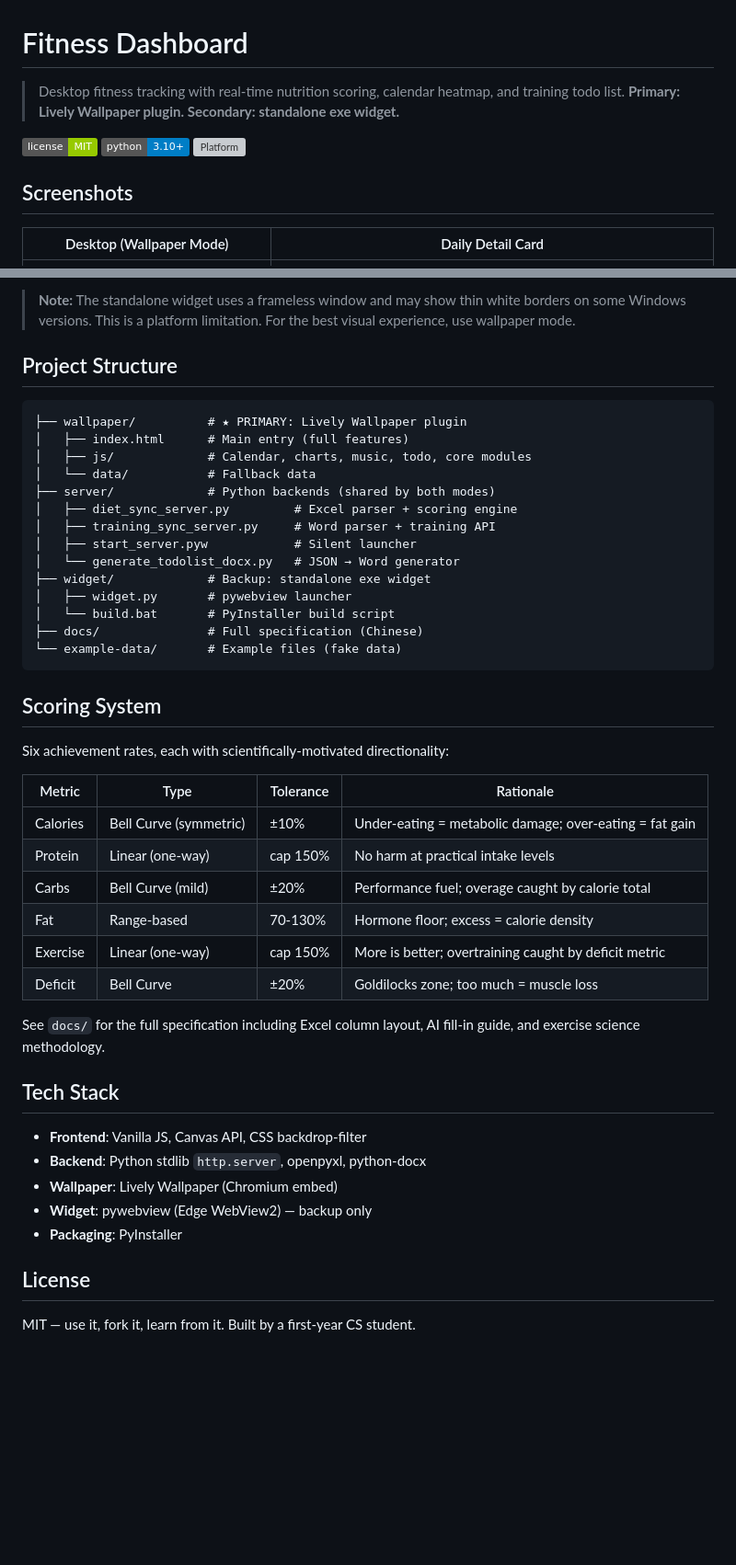
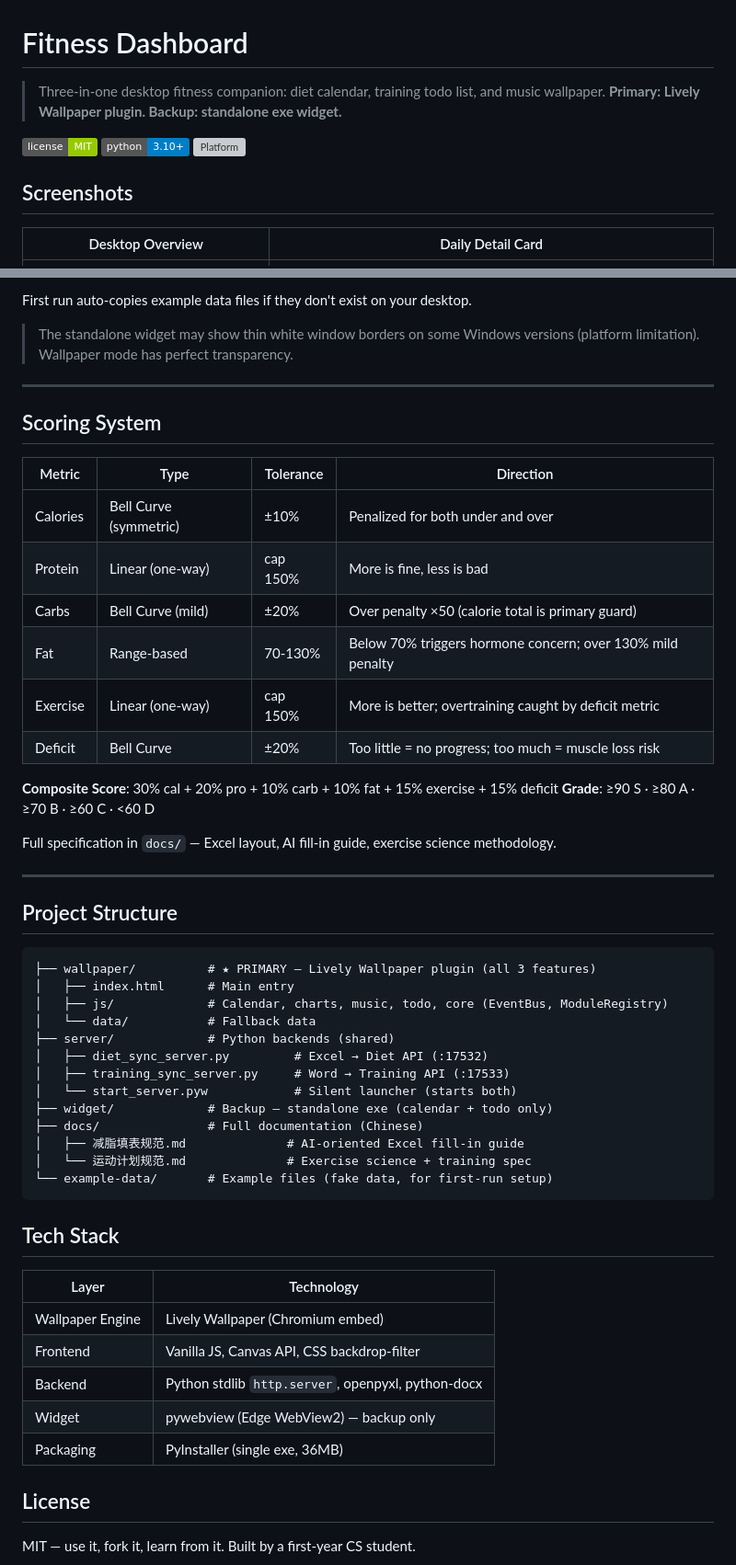
Before and after one commit to Siegunfried/fitness-dashboard, a Markdown page: README.md, 2 parts joined by grey strips. Shown at 92% size. GitHub-like rendering; badges without logos; blank space fills up the shorter version; grey boxes are pictures that could not be loaded.

Commit message:
README: comprehensive three-feature introduction (Diet Calendar, TodoList, MusicWallpaper)

````diff
--- a/README.md
+++ b/README.md
@@ -1,7 +1,7 @@
 # Fitness Dashboard
 
-> Desktop fitness tracking with real-time nutrition scoring, calendar heatmap, and training todo list.
-> **Primary: Lively Wallpaper plugin. Secondary: standalone exe widget.**
+> Three-in-one desktop fitness companion: diet calendar, training todo list, and music wallpaper.
+> **Primary: Lively Wallpaper plugin. Backup: standalone exe widget.**
 
 ![License](https://img.shields.io/badge/license-MIT-green)
 ![Python](https://img.shields.io/badge/python-3.10%2B-blue)
@@ -9,7 +9,7 @@
 
 ## Screenshots
 
-| Desktop (Wallpaper Mode) | Daily Detail Card |
+| Desktop Overview | Daily Detail Card |
 |:---:|:---:|
 | ![Widget](screenshots/outlook.png) | ![Card](screenshots/dailycard.png) |
 
@@ -71,47 +156,55 @@ Or build a single exe: `cd widget && build.bat` → `dist/CalendarWidget.exe`
 
-> **Note:** The standalone widget uses a frameless window and may show thin white borders on some Windows versions. This is a platform limitation. For the best visual experience, use wallpaper mode.
+First run auto-copies example data files if they don't exist on your desktop.
+
+> The standalone widget may show thin white window borders on some Windows versions (platform limitation). Wallpaper mode has perfect transparency.
+
+---
+
+## Scoring System
+
+| Metric | Type | Tolerance | Direction |
+|--------|------|-----------|-----------|
+| Calories | Bell Curve (symmetric) | ±10% | Penalized for both under and over |
+| Protein | Linear (one-way) | cap 150% | More is fine, less is bad |
+| Carbs | Bell Curve (mild) | ±20% | Over penalty ×50 (calorie total is primary guard) |
+| Fat | Range-based | 70-130% | Below 70% triggers hormone concern; over 130% mild penalty |
+| Exercise | Linear (one-way) | cap 150% | More is better; overtraining caught by deficit metric |
+| Deficit | Bell Curve | ±20% | Too little = no progress; too much = muscle loss risk |
+
+**Composite Score**: 30% cal + 20% pro + 10% carb + 10% fat + 15% exercise + 15% deficit
+**Grade**: ≥90 S · ≥80 A · ≥70 B · ≥60 C · <60 D
+
+Full specification in `docs/` — Excel layout, AI fill-in guide, exercise science methodology.
+
+---
 
 ## Project Structure
 
 ```
-├── wallpaper/          # ★ PRIMARY: Lively Wallpaper plugin
-│   ├── index.html      # Main entry (full features)
-│   ├── js/             # Calendar, charts, music, todo, core modules
+├── wallpaper/          # ★ PRIMARY — Lively Wallpaper plugin (all 3 features)
+│   ├── index.html      # Main entry
+│   ├── js/             # Calendar, charts, music, todo, core (EventBus, ModuleRegistry)
 │   └── data/           # Fallback data
-├── server/             # Python backends (shared by both modes)
-│   ├── diet_sync_server.py         # Excel parser + scoring engine
-│   ├── training_sync_server.py     # Word parser + training API
-│   ├── start_server.pyw            # Silent launcher
-│   └── generate_todolist_docx.py   # JSON → Word generator
-├── widget/             # Backup: standalone exe widget
-│   ├── widget.py       # pywebview launcher
-│   └── build.bat       # PyInstaller build script
-├── docs/               # Full specification (Chinese)
-└── example-data/       # Example files (fake data)
+├── server/             # Python backends (shared)
+│   ├── diet_sync_server.py         # Excel → Diet API (:17532)
+│   ├── training_sync_server.py     # Word → Training API (:17533)
+│   └── start_server.pyw            # Silent launcher (starts both)
+├── widget/             # Backup — standalone exe (calendar + todo only)
+├── docs/               # Full documentation (Chinese)
+│   ├── 减脂填表规范.md              # AI-oriented Excel fill-in guide
+│   └── 运动计划规范.md              # Exercise science + training spec
+└── example-data/       # Example files (fake data, for first-run setup)
 ```
-
-## Scoring System
-
-Six achievement rates, each with scientifically-motivated directionality:
-
-| Metric | Type | Tolerance | Rationale |
-|--------|------|-----------|-----------|
-| Calories | Bell Curve (symmetric) | ±10% | Under-eating = metabolic damage; over-eating = fat gain |
-| Protein | Linear (one-way) | cap 150% | No harm at practical intake levels |
-| Carbs | Bell Curve (mild) | ±20% | Performance fuel; overage caught by calorie total |
-| Fat | Range-based | 70-130% | Hormone floor; excess = calorie density |
-| Exercise | Linear (one-way) | cap 150% | More is better; overtraining caught by deficit metric |
-| Deficit | Bell Curve | ±20% | Goldilocks zone; too much = muscle loss |
-
-See `docs/` for the full specification including Excel column layout, AI fill-in guide, and exercise science methodology.
 
 ## Tech Stack
 
-- **Frontend**: Vanilla JS, Canvas API, CSS backdrop-filter
-- **Backend**: Python stdlib `http.server`, openpyxl, python-docx
-- **Wallpaper**: Lively Wallpaper (Chromium embed)
-- **Widget**: pywebview (Edge WebView2) — backup only
-- **Packaging**: PyInstaller
+| Layer | Technology |
+|-------|-----------|
+| Wallpaper Engine | Lively Wallpaper (Chromium embed) |
+| Frontend | Vanilla JS, Canvas API, CSS backdrop-filter |
+| Backend | Python stdlib `http.server`, openpyxl, python-docx |
+| Widget | pywebview (Edge WebView2) — backup only |
+| Packaging | PyInstaller (single exe, 36MB) |
 
 ## License
 
````
Also changed, not shown: other parts of README.md (+110 -25 lines).
